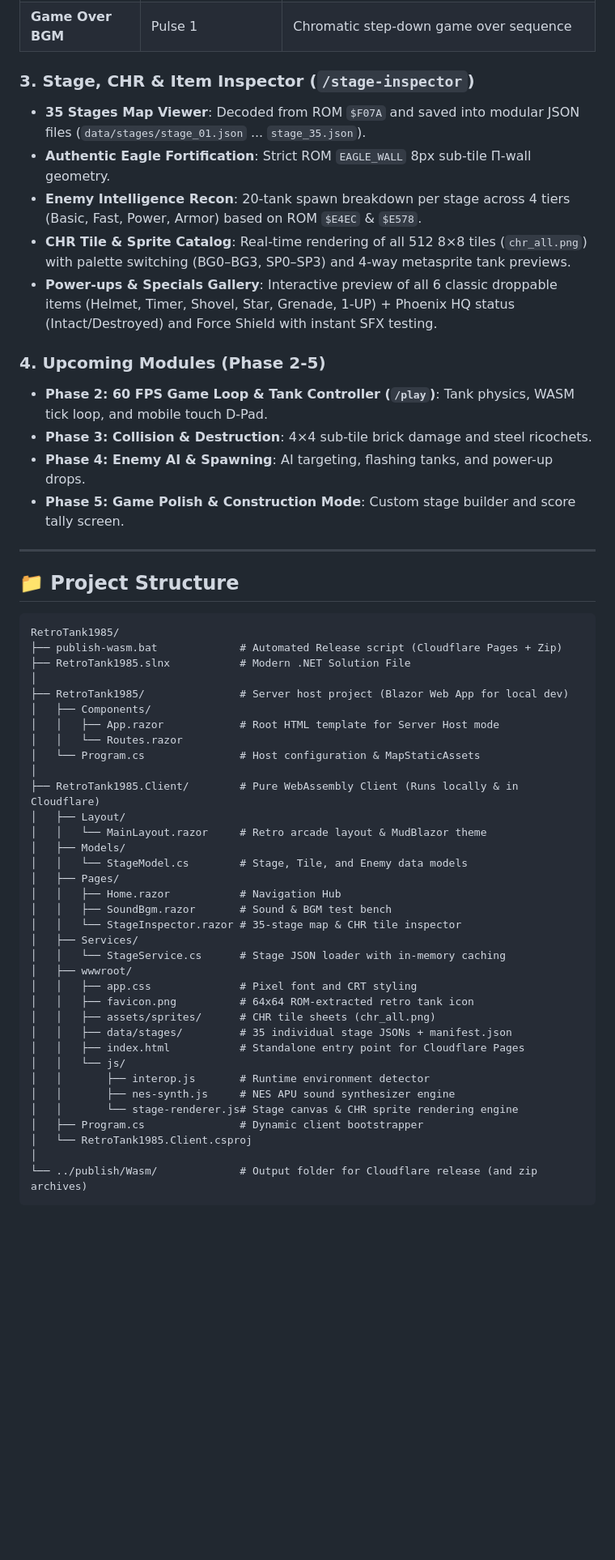
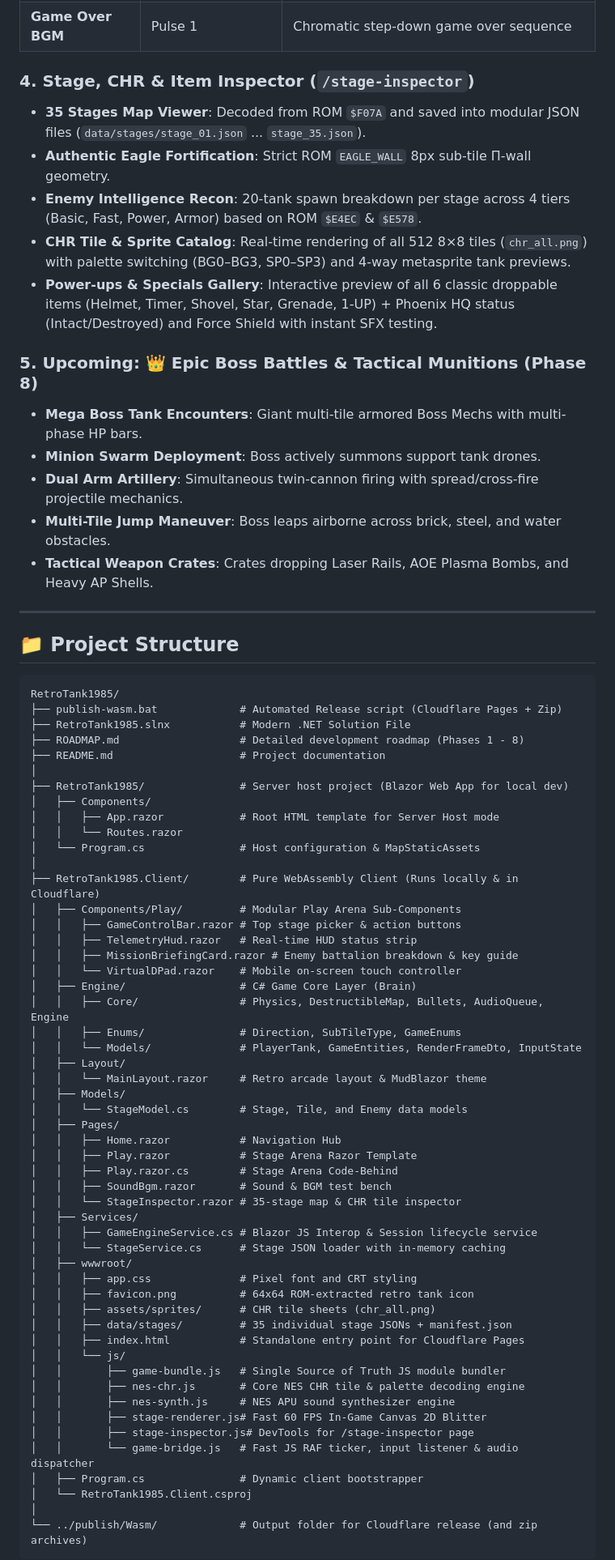
Before and after one commit to Nitkz/RetroTank1985, a Markdown page: README.md, the part around one of its changes. Shown at 81% size. GitHub-like rendering; blank space fills up the shorter version.

Commit message:
docs: update README & ROADMAP with zero-allocation architecture and boss battle specs

```diff
--- a/README.md
+++ b/README.md
@@ -92,18 +110,19 @@ Authentic real-time 8-bit sound generation replicating Ricoh 2A03 hardware behav
 | **Stage Start BGM** | Pulse 1 + Triangle | 2-track lead and bass transcription calibrated from ROM `$ED36` |
 | **Game Over BGM** | Pulse 1 | Chromatic step-down game over sequence |
 
-### 3. Stage, CHR & Item Inspector (`/stage-inspector`)
+### 4. Stage, CHR & Item Inspector (`/stage-inspector`)
 - **35 Stages Map Viewer**: Decoded from ROM `$F07A` and saved into modular JSON files (`data/stages/stage_01.json` ... `stage_35.json`).
 - **Authentic Eagle Fortification**: Strict ROM `EAGLE_WALL` 8px sub-tile Π-wall geometry.
 - **Enemy Intelligence Recon**: 20-tank spawn breakdown per stage across 4 tiers (Basic, Fast, Power, Armor) based on ROM `$E4EC` & `$E578`.
 - **CHR Tile & Sprite Catalog**: Real-time rendering of all 512 8×8 tiles (`chr_all.png`) with palette switching (BG0–BG3, SP0–SP3) and 4-way metasprite tank previews.
 - **Power-ups & Specials Gallery**: Interactive preview of all 6 classic droppable items (Helmet, Timer, Shovel, Star, Grenade, 1-UP) + Phoenix HQ status (Intact/Destroyed) and Force Shield with instant SFX testing.
 
-### 4. Upcoming Modules (Phase 2-5)
-- **Phase 2: 60 FPS Game Loop & Tank Controller (`/play`)**: Tank physics, WASM tick loop, and mobile touch D-Pad.
-- **Phase 3: Collision & Destruction**: 4×4 sub-tile brick damage and steel ricochets.
-- **Phase 4: Enemy AI & Spawning**: AI targeting, flashing tanks, and power-up drops.
-- **Phase 5: Game Polish & Construction Mode**: Custom stage builder and score tally screen.
+### 5. Upcoming: 👑 Epic Boss Battles & Tactical Munitions (Phase 8)
+- **Mega Boss Tank Encounters**: Giant multi-tile armored Boss Mechs with multi-phase HP bars.
+- **Minion Swarm Deployment**: Boss actively summons support tank drones.
+- **Dual Arm Artillery**: Simultaneous twin-cannon firing with spread/cross-fire projectile mechanics.
+- **Multi-Tile Jump Maneuver**: Boss leaps airborne across brick, steel, and water obstacles.
+- **Tactical Weapon Crates**: Crates dropping Laser Rails, AOE Plasma Bombs, and Heavy AP Shells.
 
 ---
 
@@ -113,6 +132,8 @@ Authentic real-time 8-bit sound generation replicating Ricoh 2A03 hardware behav
 RetroTank1985/
 ├── publish-wasm.bat             # Automated Release script (Cloudflare Pages + Zip)
 ├── RetroTank1985.slnx           # Modern .NET Solution File
+├── ROADMAP.md                   # Detailed development roadmap (Phases 1 - 8)
+├── README.md                    # Project documentation
 │
 ├── RetroTank1985/               # Server host project (Blazor Web App for local dev)
 │   ├── Components/
@@ -121,15 +142,27 @@ RetroTank1985/
 │   └── Program.cs               # Host configuration & MapStaticAssets
 │
 ├── RetroTank1985.Client/        # Pure WebAssembly Client (Runs locally & in Cloudflare)
+│   ├── Components/Play/         # Modular Play Arena Sub-Components
+│   │   ├── GameControlBar.razor # Top stage picker & action buttons
+│   │   ├── TelemetryHud.razor   # Real-time HUD status strip
+│   │   ├── MissionBriefingCard.razor # Enemy battalion breakdown & key guide
+│   │   └── VirtualDPad.razor    # Mobile on-screen touch controller
+│   ├── Engine/                  # C# Game Core Layer (Brain)
+│   │   ├── Core/                # Physics, DestructibleMap, Bullets, AudioQueue, Engine
+│   │   ├── Enums/               # Direction, SubTileType, GameEnums
+│   │   └── Models/              # PlayerTank, GameEntities, RenderFrameDto, InputState
 │   ├── Layout/
 │   │   └── MainLayout.razor     # Retro arcade layout & MudBlazor theme
 │   ├── Models/
 │   │   └── StageModel.cs        # Stage, Tile, and Enemy data models
 │   ├── Pages/
 │   │   ├── Home.razor           # Navigation Hub
+│   │   ├── Play.razor           # Stage Arena Razor Template
+│   │   ├── Play.razor.cs        # Stage Arena Code-Behind
 │   │   ├── SoundBgm.razor       # Sound & BGM test bench
 │   │   └── StageInspector.razor # 35-stage map & CHR tile inspector
 │   ├── Services/
+│   │   ├── GameEngineService.cs # Blazor JS Interop & Session lifecycle service
 │   │   └── StageService.cs      # Stage JSON loader with in-memory caching
 │   ├── wwwroot/
 │   │   ├── app.css              # Pixel font and CRT styling
@@ -138,9 +171,12 @@ RetroTank1985/
 │   │   ├── data/stages/         # 35 individual stage JSONs + manifest.json
 │   │   ├── index.html           # Standalone entry point for Cloudflare Pages
 │   │   └── js/
-│   │       ├── interop.js       # Runtime environment detector
+│   │       ├── game-bundle.js   # Single Source of Truth JS module bundler
+│   │       ├── nes-chr.js       # Core NES CHR tile & palette decoding engine
 │   │       ├── nes-synth.js     # NES APU sound synthesizer engine
-│   │       └── stage-renderer.js# Stage canvas & CHR sprite rendering engine
+│   │       ├── stage-renderer.js# Fast 60 FPS In-Game Canvas 2D Blitter
+│   │       ├── stage-inspector.js# DevTools for /stage-inspector page
+│   │       └── game-bridge.js   # Fast JS RAF ticker, input listener & audio dispatcher
 │   ├── Program.cs               # Dynamic client bootstrapper
 │   └── RetroTank1985.Client.csproj
 │
```
Also changed, not shown: other parts of README.md (+21 -3 lines), ROADMAP.md (+47 -22 lines).
